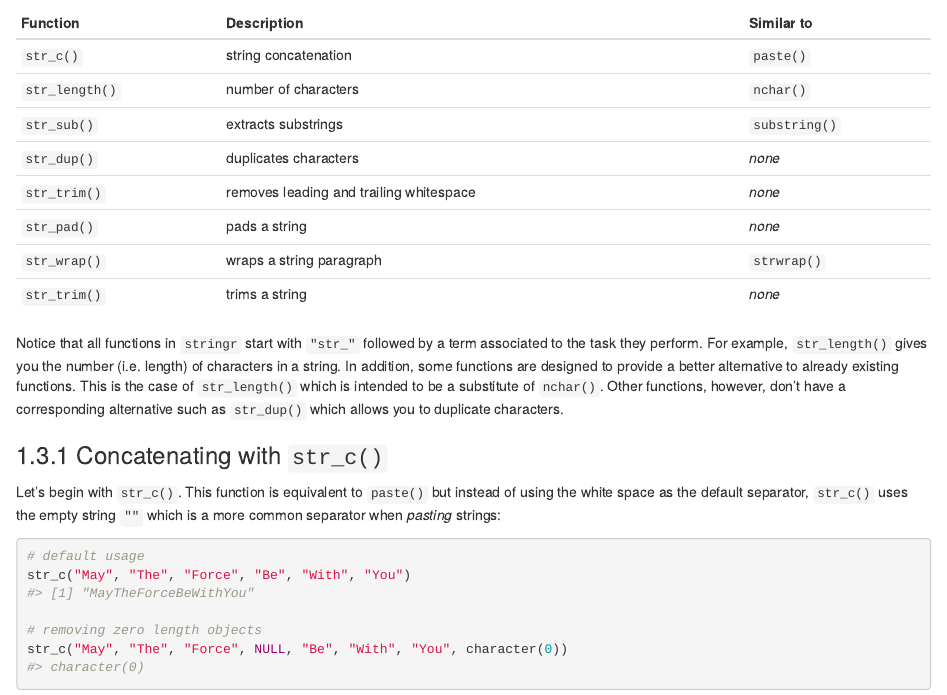
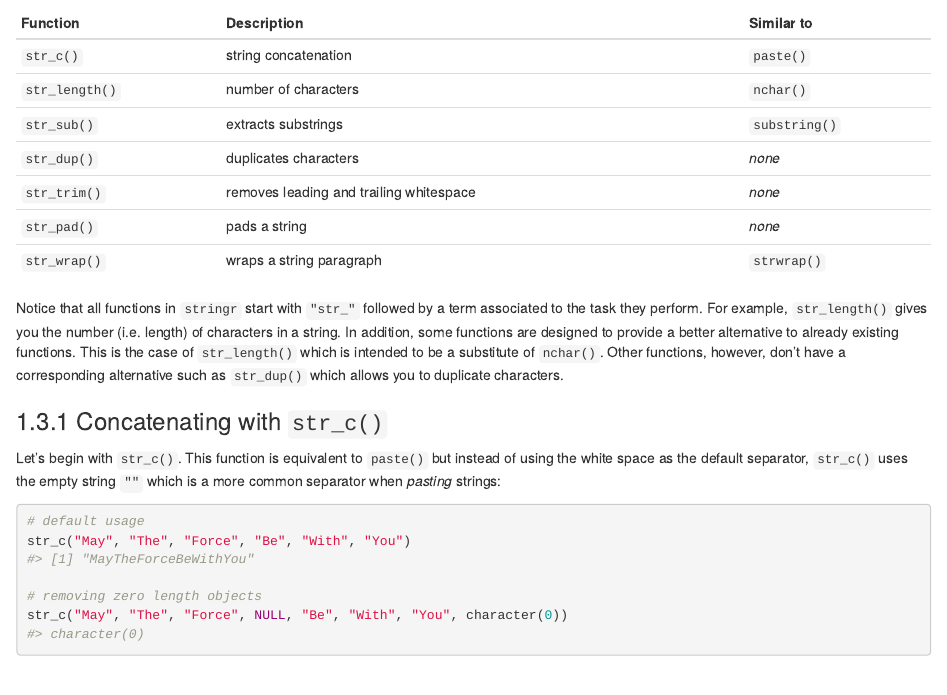
Before and after one commit to gastonstat/r4strings, an R Markdown document (stringr-basics.Rmd): the page in a window 1100 px wide, from 1480 px down. Rendered offline with R 4.5, knitr and Pandoc, with nearby package versions; drawn as R Markdown's standard HTML page in place of the format the file asks for; some code elsewhere in the file could not run offline.

Commit message:
Update stringr-basics.Rmd
| `str_trim()`   | trims a string                          | _none_        |

Information about str_trim function repeats two times, deleted last one, which is included less description.

```diff
--- a/stringr-basics.Rmd
+++ b/stringr-basics.Rmd
@@ -100,7 +100,6 @@ The following table contains the `stringr` functions for basic string operations
 | `str_trim()`   | removes leading and trailing whitespace | _none_        |
 | `str_pad()`    | pads a string                           | _none_        |
 | `str_wrap()`   | wraps a string paragraph                | `strwrap()`   |
-| `str_trim()`   | trims a string                          | _none_        |
 
 
 Notice that all functions in `stringr` start with `"str_"` followed by a term
```
